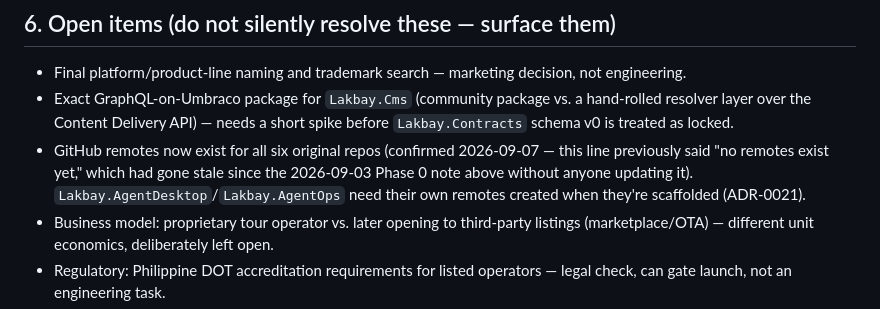
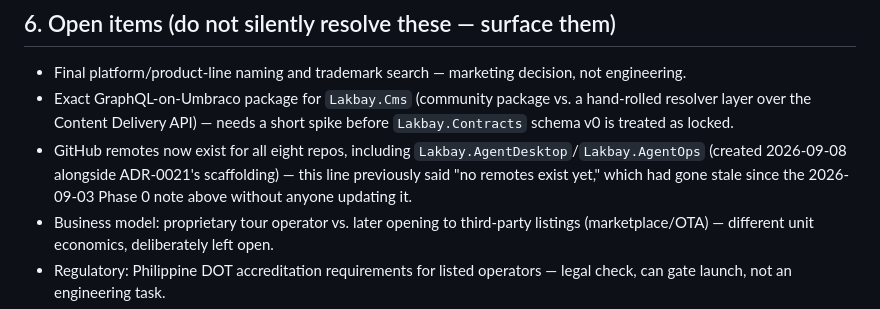
Before and after one commit to randolfsegubre/Lakbay.Docs, a Markdown page: docs/01_CLAUDE.md, the part around the change. Rendered like a GitHub page.

Commit message:
Fix stale remote-status note: AgentDesktop/AgentOps now have remotes too

```diff
--- a/docs/01_CLAUDE.md
+++ b/docs/01_CLAUDE.md
@@ -221,11 +221,11 @@ own `CLAUDE.md`.
 - Exact GraphQL-on-Umbraco package for `Lakbay.Cms` (community package vs.
   a hand-rolled resolver layer over the Content Delivery API) — needs a
   short spike before `Lakbay.Contracts` schema v0 is treated as locked.
-- GitHub remotes now exist for all six original repos (confirmed
-  2026-09-07 — this line previously said "no remotes exist yet," which had
-  gone stale since the 2026-09-03 Phase 0 note above without anyone
-  updating it). `Lakbay.AgentDesktop`/`Lakbay.AgentOps` need their own
-  remotes created when they're scaffolded (ADR-0021).
+- GitHub remotes now exist for all eight repos, including
+  `Lakbay.AgentDesktop`/`Lakbay.AgentOps` (created 2026-09-08 alongside
+  ADR-0021's scaffolding) — this line previously said "no remotes exist
+  yet," which had gone stale since the 2026-09-03 Phase 0 note above
+  without anyone updating it.
 - Business model: proprietary tour operator vs. later opening to
   third-party listings (marketplace/OTA) — different unit economics,
   deliberately left open.
```
